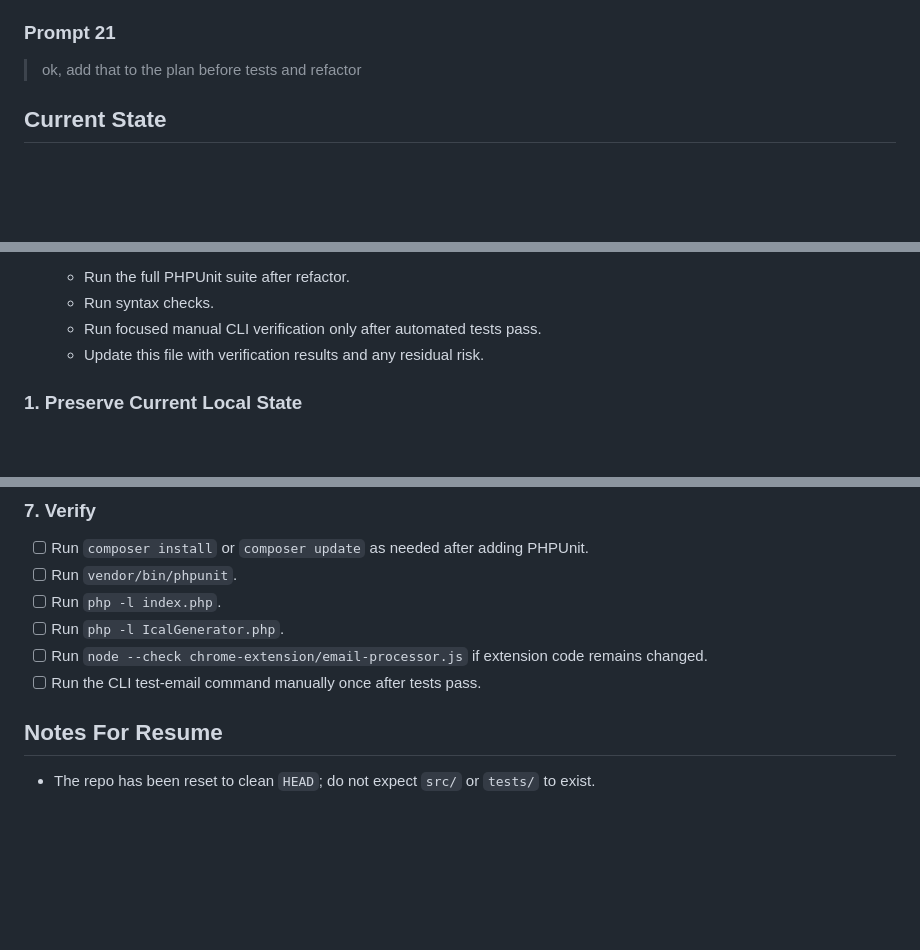
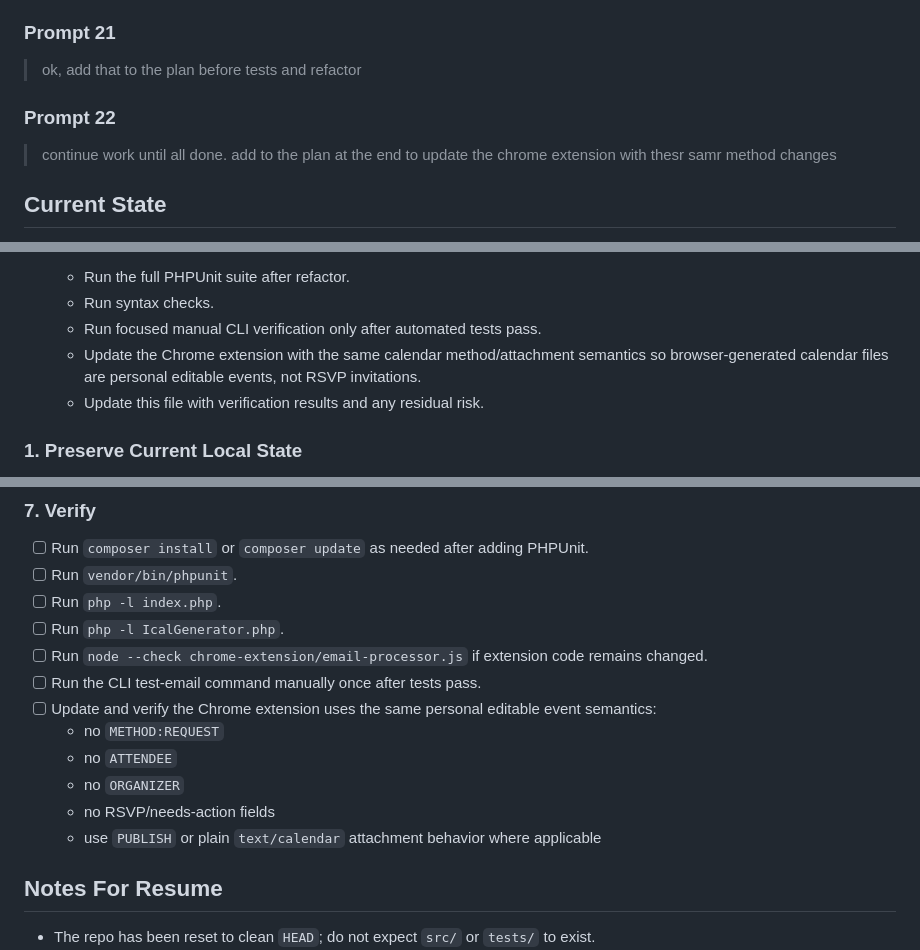
Before and after one commit to jcherniak/email-to-ics, a Markdown page: PLAN.md, 3 parts joined by grey strips. Drawn GitHub-style; blank space fills up the shorter version.

Commit message:
Track Chrome extension calendar method follow-up
Assisted-by: Codex:gpt-5.5

```diff
--- a/PLAN.md
+++ b/PLAN.md
@@ -105,6 +105,10 @@ Every 5 commits, summarize older detailed entries into a shorter historical summ
 ### Prompt 21
 
 > ok, add that to the plan before tests and refactor
+
+### Prompt 22
+
+> continue work until all done.  add to the plan at the end to update the chrome extension with thesr samr method changes
 
 ## Current State
 
@@ -227,6 +231,7 @@ This order is mandatory. The detailed backlog below must be executed according t
    - Run the full PHPUnit suite after refactor.
    - Run syntax checks.
    - Run focused manual CLI verification only after automated tests pass.
+   - Update the Chrome extension with the same calendar method/attachment semantics so browser-generated calendar files are personal editable events, not RSVP invitations.
    - Update this file with verification results and any residual risk.
 
 ### 1. Preserve Current Local State
@@ -424,6 +429,12 @@ This order is mandatory. The detailed backlog below must be executed according t
 - [ ] Run `php -l IcalGenerator.php`.
 - [ ] Run `node --check chrome-extension/email-processor.js` if extension code remains changed.
 - [ ] Run the CLI test-email command manually once after tests pass.
+- [ ] Update and verify the Chrome extension uses the same personal editable event semantics:
+  - no `METHOD:REQUEST`
+  - no `ATTENDEE`
+  - no `ORGANIZER`
+  - no RSVP/needs-action fields
+  - use `PUBLISH` or plain `text/calendar` attachment behavior where applicable
 
 ## Notes For Resume
 
```
